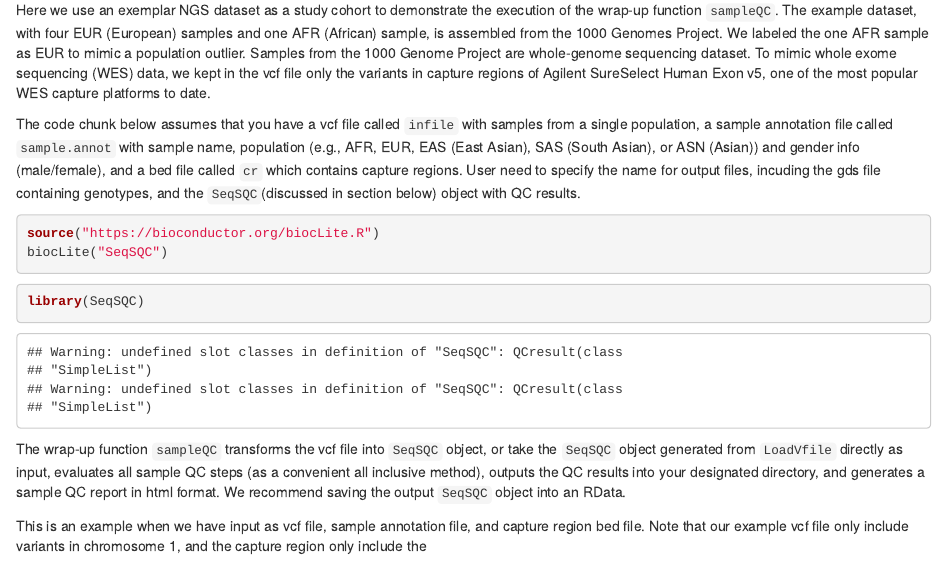
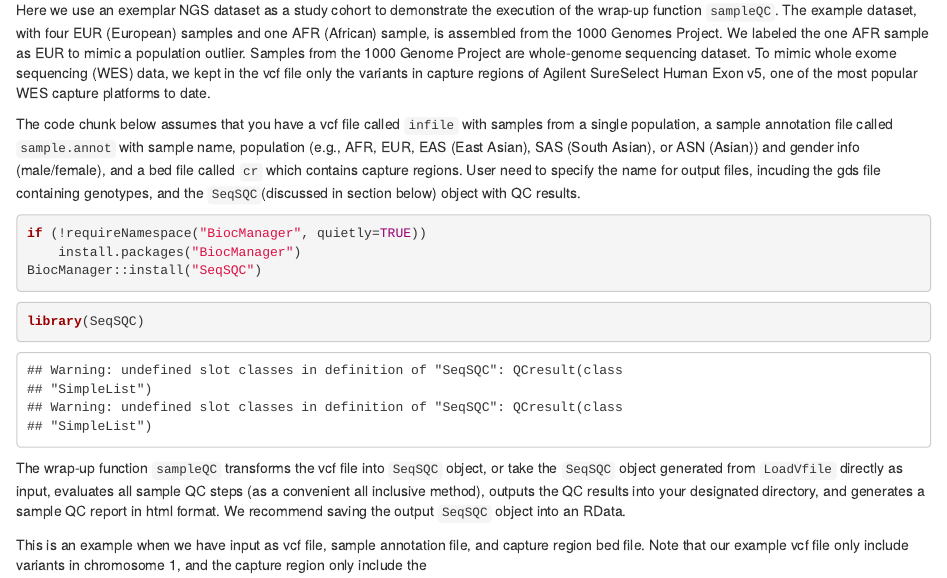
Before and after one commit to bioc/SeqSQC, an R Markdown document (vignettes/vignette.Rmd): the page in a window 1100 px wide, from 480 px down. Rendered offline with R 4.5, knitr and Pandoc, with nearby package versions; drawn as R Markdown's standard HTML page in place of the format the file asks for; some code elsewhere in the file could not run offline.

Commit message:
replace BiocInstaller biocLite mentions with BiocManager

````diff
--- a/vignettes/vignette.Rmd
+++ b/vignettes/vignette.Rmd
@@ -24,8 +24,9 @@ Here we use an exemplar NGS dataset as a study cohort to demonstrate the executi
 The code chunk below assumes that you have a vcf file called `infile` with samples from a single population, a sample annotation file called `sample.annot` with sample name, population (e.g., AFR, EUR, EAS (East Asian), SAS (South Asian), or ASN (Asian)) and gender info (male/female), and a bed file called `cr` which  contains capture regions. User need to specify the name for output files, incuding the gds file containing genotypes, and the `SeqSQC`(discussed in section below) object with QC results.
 
 ```{r setup, eval=FALSE}
-source("https://bioconductor.org/biocLite.R")
-biocLite("SeqSQC")
+if (!requireNamespace("BiocManager", quietly=TRUE))
+    install.packages("BiocManager")
+BiocManager::install("SeqSQC")
 ```
 
 ```{r load packages}
````
Also changed, not shown: 1 other file.
